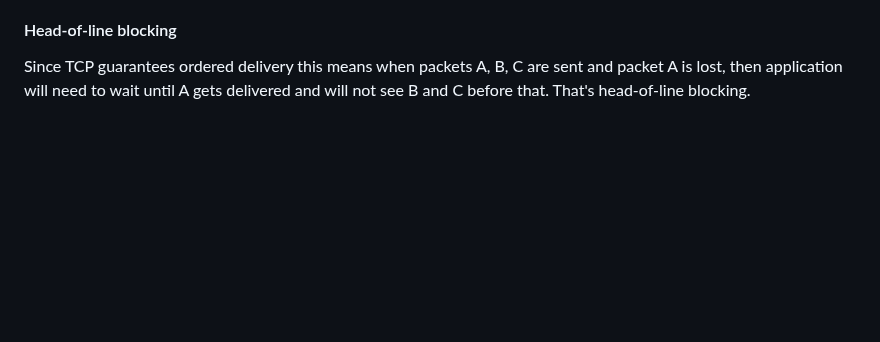
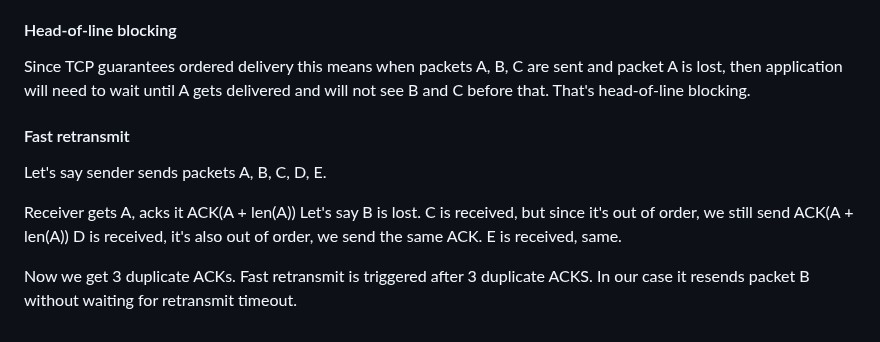
Before and after one commit to alexandershov/IdeaProjects, a Markdown page: networks/networks.md, the part around the change. Drawn GitHub-style; blank space fills up the shorter version.

Commit message:
networks: describe fast retransmit

```diff
--- a/networks/networks.md
+++ b/networks/networks.md
@@ -88,3 +88,17 @@ Source code is [here](tcp_download.py)
 Since TCP guarantees ordered delivery this means when packets A, B, C are sent and
 packet A is lost, then application will need to wait until A gets delivered and will not see B and C
 before that. That's head-of-line blocking.
+
+
+#### Fast retransmit
+Let's say sender sends packets A, B, C, D, E.
+
+Receiver gets A, acks it ACK(A + len(A))
+Let's say B is lost.
+C is received, but since it's out of order, we still send ACK(A + len(A))
+D is received, it's also out of order, we send the same ACK.
+E is received, same.
+
+Now we get 3 duplicate ACKs.
+Fast retransmit is triggered after 3 duplicate ACKS.
+In our case it resends packet B without waiting for retransmit timeout.
```
